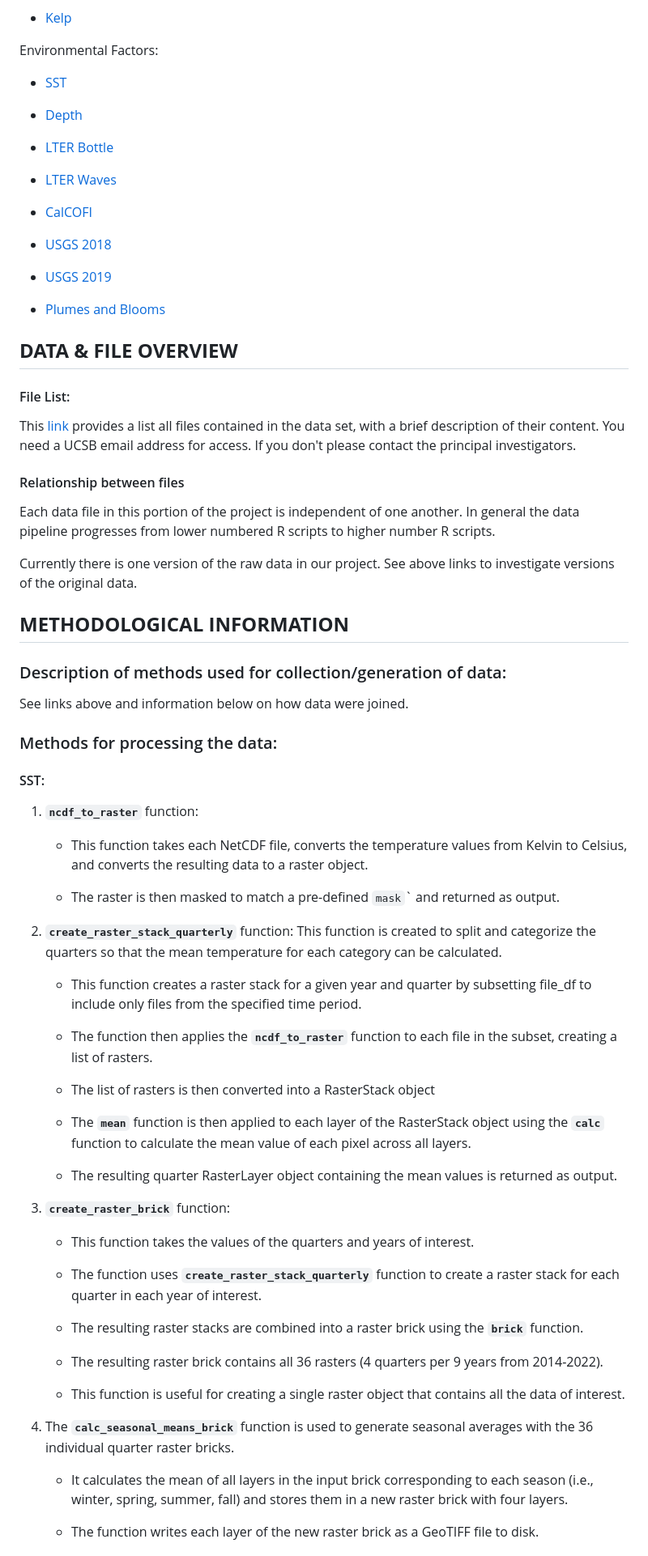
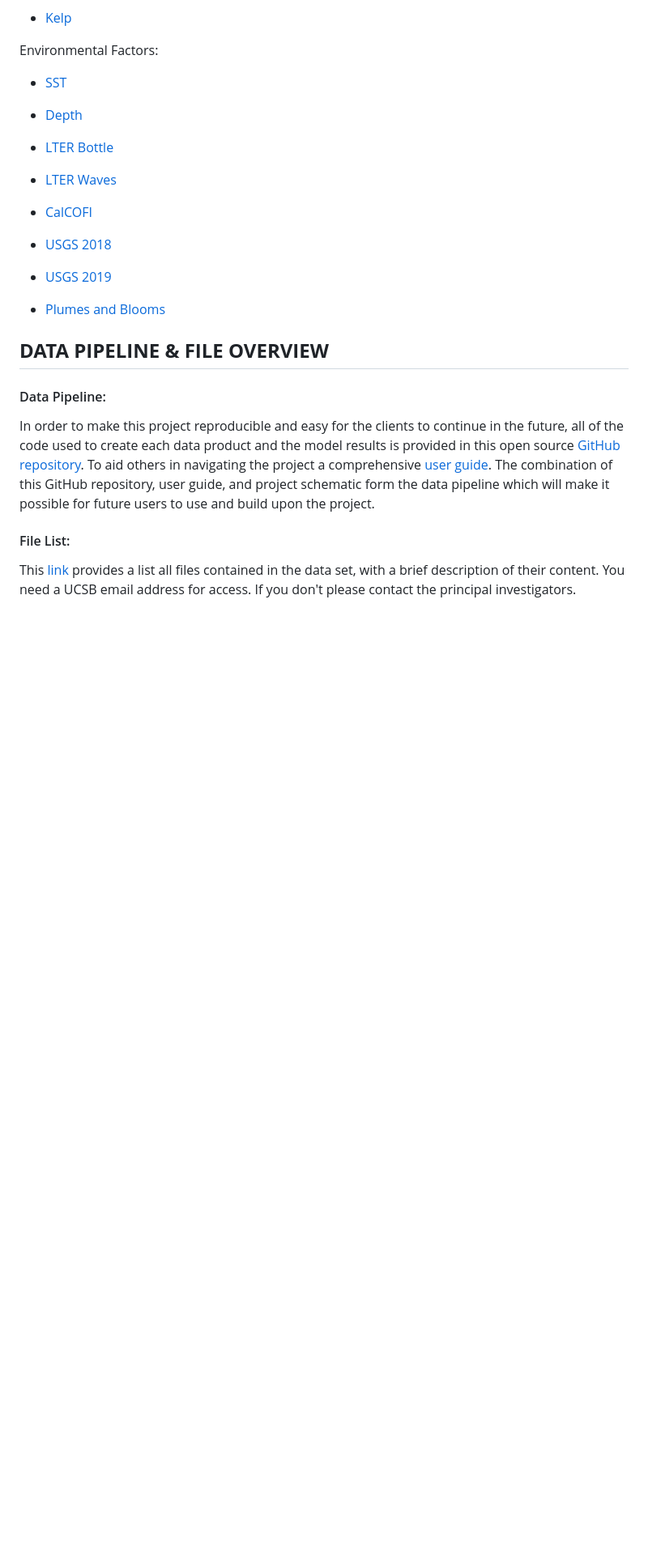
Before and after one commit to elkewind/kelpGeoMod-capstone-project, a Markdown page: README.md, the part around the change printed below. Shown: that part at 81% size. GitHub-like rendering; blank space fills up the shorter version.

```diff
--- a/README.md
+++ b/README.md
@@ -89,61 +68,12 @@ Environmental Factors:
 
 -   [Plumes and Blooms](http://www.oceancolor.ucsb.edu/plumes_and_blooms/)
 
-## **DATA & FILE OVERVIEW**
+## **DATA PIPELINE & FILE OVERVIEW**
+
+#### Data Pipeline:
+
+In order to make this project reproducible and easy for the clients to continue in the future, all of the code used to create each data product and the model results is provided in this open source [GitHub repository](https://github.com/kelpGeoMod/kelpGeoMod-capstone-project). To aid others in navigating the project a comprehensive [user guide](https://docs.google.com/document/d/12AFYFkcU2SIC8CTmjk4GBjN516gUXZBbKX3ptMEnp50/edit#heading=h.bzq6qxrutbie). The combination of this GitHub repository, user guide, and project schematic form the data pipeline which will make it possible for future users to use and build upon the project.
 
 #### File List:
 
 This [link](https://docs.google.com/spreadsheets/d/1HR_xrE1kTqQGN9MN0-n7XIuDMotM1v1e56kE6-YUFT4/edit#gid=0) provides a list all files contained in the data set, with a brief description of their content. You need a UCSB email address for access. If you don't please contact the principal investigators.
-
-#### Relationship between files
-
-Each data file in this portion of the project is independent of one another. In general the data pipeline progresses from lower numbered R scripts to higher number R scripts.
-
-Currently there is one version of the raw data in our project. See above links to investigate versions of the original data.
-
-## **METHODOLOGICAL INFORMATION**
-
-### Description of methods used for collection/generation of data:
-
-See links above and information below on how data were joined.
-
-### Methods for processing the data:
-
-#### SST:
-
-1.  **`ncdf_to_raster`** function:
-
-    -   This function takes each NetCDF file, converts the temperature values from Kelvin to Celsius, and converts the resulting data to a raster object.
-
-    -   The raster is then masked to match a pre-defined `mask`\` and returned as output.
-
-2.  **`create_raster_stack_quarterly`** function: This function is created to split and categorize the quarters so that the mean temperature for each category can be calculated.
-
-    -   This function creates a raster stack for a given year and quarter by subsetting file_df to include only files from the specified time period.
-
-    -   The function then applies the **`ncdf_to_raster`** function to each file in the subset, creating a list of rasters.
-
-    -   The list of rasters is then converted into a RasterStack object
-
-    -   The **`mean`** function is then applied to each layer of the RasterStack object using the **`calc`** function to calculate the mean value of each pixel across all layers.
-
-    -   The resulting quarter RasterLayer object containing the mean values is returned as output.
-
-3.  **`create_raster_brick`** function:
-
-    -   This function takes the values of the quarters and years of interest.
-
-    -   The function uses **`create_raster_stack_quarterly`** function to create a raster stack for each quarter in each year of interest.
-
-    -   The resulting raster stacks are combined into a raster brick using the **`brick`** function.
-
-    -   The resulting raster brick contains all 36 rasters (4 quarters per 9 years from 2014-2022).
-
-    -   This function is useful for creating a single raster object that contains all the data of interest.
-
-4.  The **`calc_seasonal_means_brick`** function is used to generate seasonal averages with the 36 individual quarter raster bricks.
-
-    -   It calculates the mean of all layers in the input brick corresponding to each season (i.e., winter, spring, summer, fall) and stores them in a new raster brick with four layers.
-
-    -   The function writes each layer of the new raster brick as a GeoTIFF file to disk.
-
```
Also changed, not shown: other parts of README.md (+52 -81 lines).
